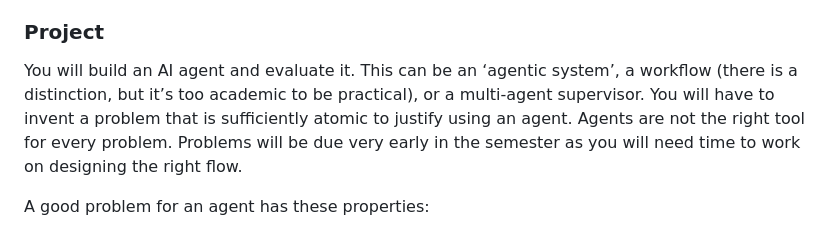
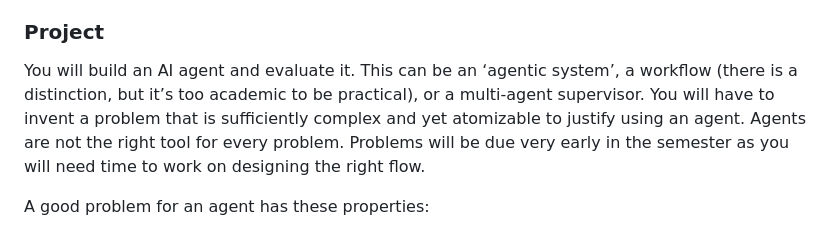
Before and after one commit to michellejm/Agentic_AI_Spring26, a Markdown page: README.md, the part around the change. Rendered like a GitHub page.

```diff
--- a/README.md
+++ b/README.md
@@ -35,7 +35,7 @@ Labs and examples will be designed with [Databricks free edition](https://www.da
 
 ### Project
 
-You will build an AI agent and evaluate it. This can be an ‘agentic system’, a workflow (there is a distinction, but it’s too academic to be practical), or a multi-agent supervisor. You will have to invent a problem that is sufficiently atomic to justify using an agent. Agents are not the right tool for every problem. Problems will be due very early in the semester as you will need time to work on designing the right flow.
+You will build an AI agent and evaluate it. This can be an ‘agentic system’, a workflow (there is a distinction, but it’s too academic to be practical), or a multi-agent supervisor. You will have to invent a problem that is sufficiently complex and yet atomizable to justify using an agent. Agents are not the right tool for every problem. Problems will be due very early in the semester as you will need time to work on designing the right flow.
 
 A good problem for an agent has these properties:
 
```
